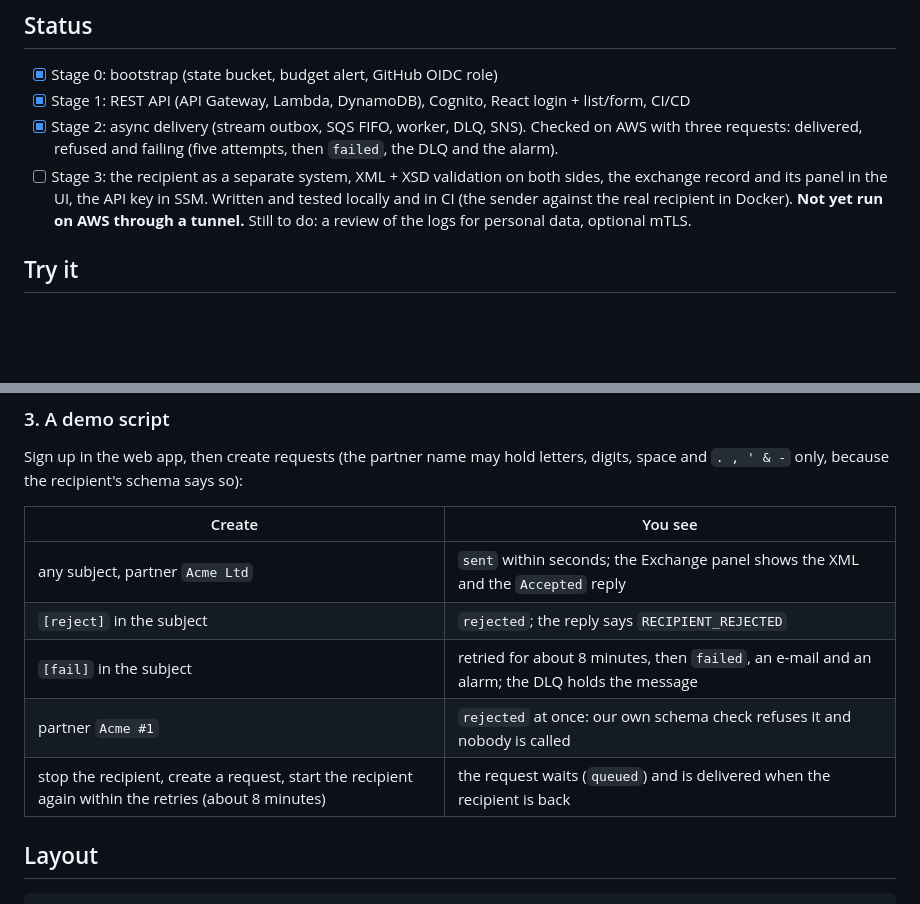
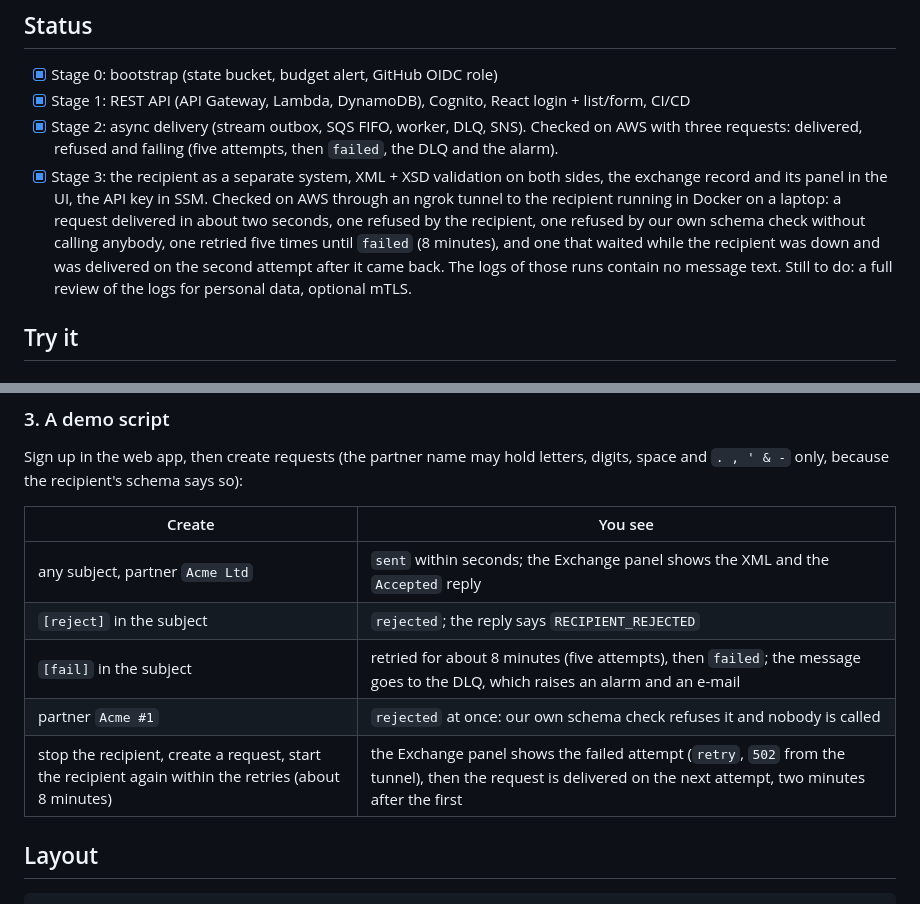
Before and after one commit to Shlykoff/aws-starter, a Markdown page: README.md, 2 parts joined by grey strips. GitHub-like rendering; blank space fills up the shorter version.

Commit message:
Record what was checked on AWS in the README

```diff
--- a/README.md
+++ b/README.md
@@ -84,10 +84,14 @@ Where each outcome ends:
 - [x] Stage 2: async delivery (stream outbox, SQS FIFO, worker, DLQ, SNS). Checked on AWS
   with three requests: delivered, refused and failing (five attempts, then `failed`, the
   DLQ and the alarm).
-- [ ] Stage 3: the recipient as a separate system, XML + XSD validation on both sides, the
-  exchange record and its panel in the UI, the API key in SSM. Written and tested locally and in
-  CI (the sender against the real recipient in Docker). **Not yet run on AWS through a tunnel.**
-  Still to do: a review of the logs for personal data, optional mTLS.
+- [x] Stage 3: the recipient as a separate system, XML + XSD validation on both sides, the
+  exchange record and its panel in the UI, the API key in SSM. Checked on AWS through an ngrok
+  tunnel to the recipient running in Docker on a laptop: a request delivered in about two
+  seconds, one refused by the recipient, one refused by our own schema check without calling
+  anybody, one retried five times until `failed` (8 minutes), and one that waited while the
+  recipient was down and was delivered on the second attempt after it came back. The logs of
+  those runs contain no message text.
+  Still to do: a full review of the logs for personal data, optional mTLS.
 
 ## Try it
 
@@ -158,9 +162,9 @@ and `. , ' & -` only, because the recipient's schema says so):
 |---|---|
 | any subject, partner `Acme Ltd` | `sent` within seconds; the Exchange panel shows the XML and the `Accepted` reply |
 | `[reject]` in the subject | `rejected`; the reply says `RECIPIENT_REJECTED` |
-| `[fail]` in the subject | retried for about 8 minutes, then `failed`, an e-mail and an alarm; the DLQ holds the message |
+| `[fail]` in the subject | retried for about 8 minutes (five attempts), then `failed`; the message goes to the DLQ, which raises an alarm and an e-mail |
 | partner `Acme #1` | `rejected` at once: our own schema check refuses it and nobody is called |
-| stop the recipient, create a request, start the recipient again within the retries (about 8 minutes) | the request waits (`queued`) and is delivered when the recipient is back |
+| stop the recipient, create a request, start the recipient again within the retries (about 8 minutes) | the Exchange panel shows the failed attempt (`retry`, `502` from the tunnel), then the request is delivered on the next attempt, two minutes after the first |
 
 ## Layout
 
```
Also changed, not shown: partner-sim/README.md (+5 -5 lines).
